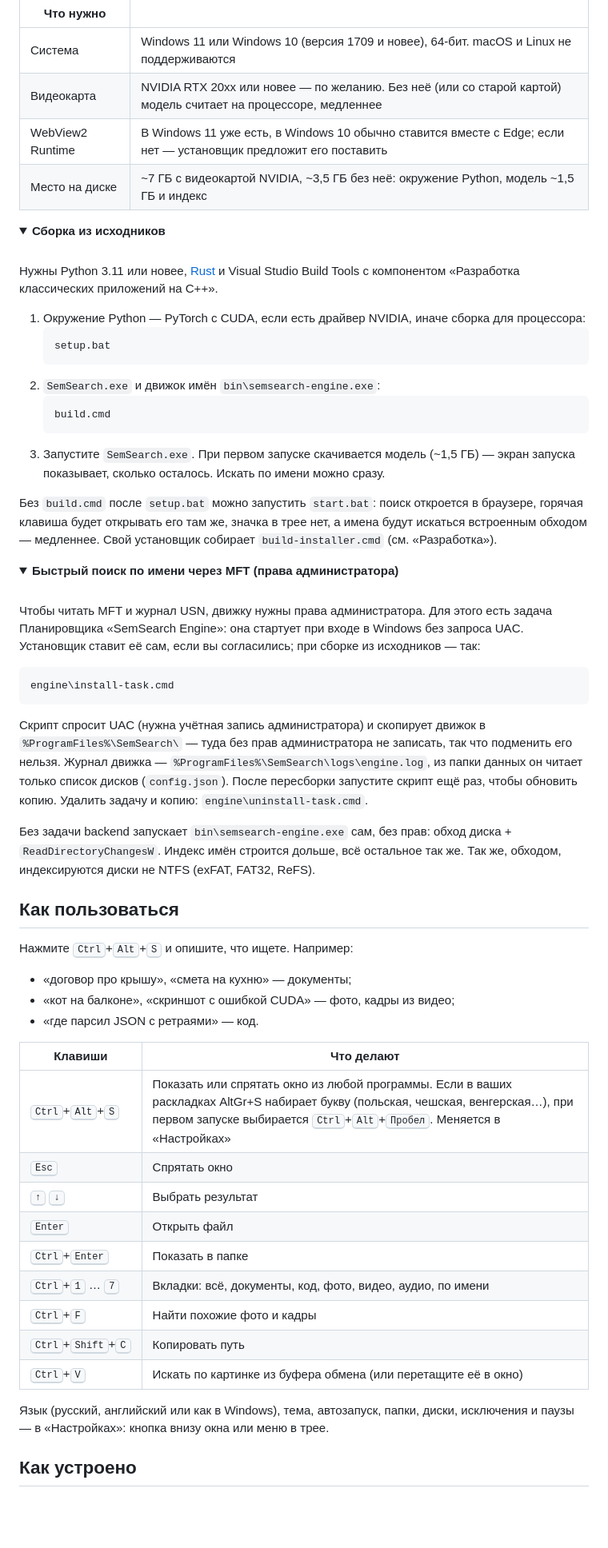
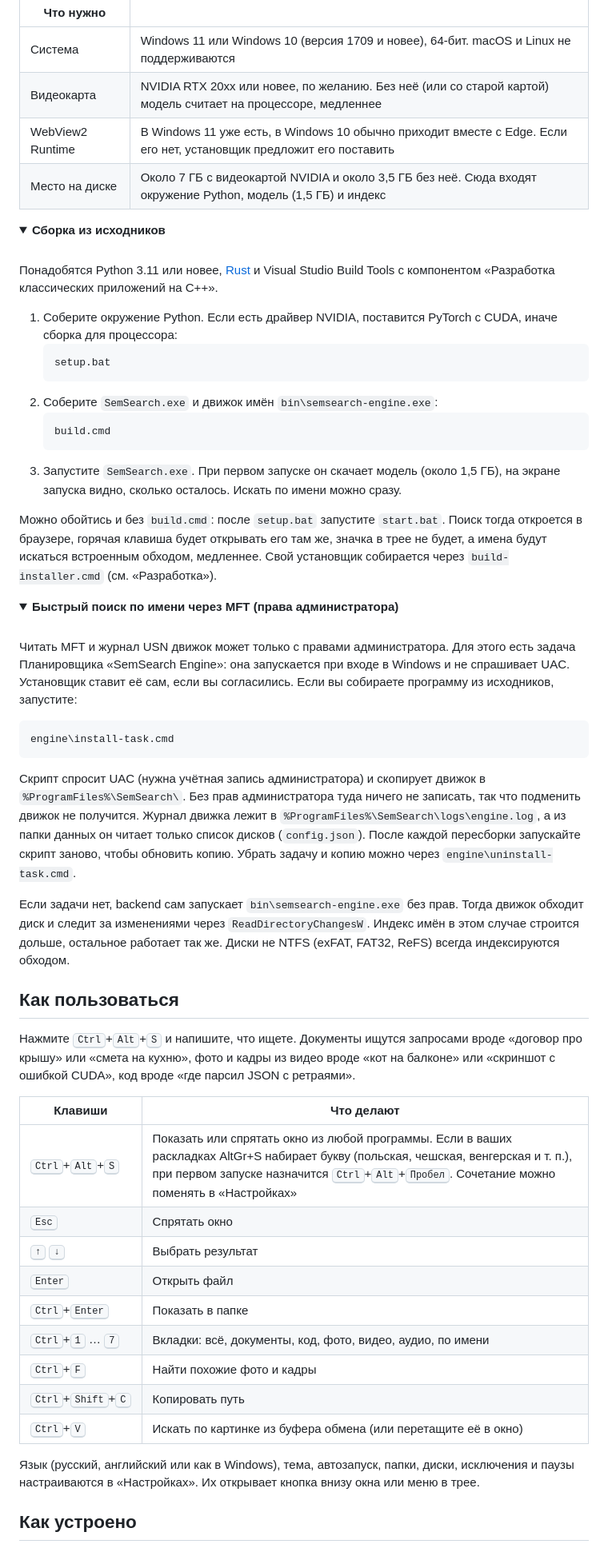
Before and after one commit to trycohn/SemSearch, a Markdown page: README.md, the part around one of its changes. Shown at 80% size. Drawn GitHub-style; folded sections open; blank space fills up the shorter version.

````diff
--- a/README.md
+++ b/README.md
@@ -86,31 +88,31 @@
 | Что нужно | |
 |---|---|
 | Система | Windows 11 или Windows 10 (версия 1709 и новее), 64-бит. macOS и Linux не поддерживаются |
-| Видеокарта | NVIDIA RTX 20xx или новее — по желанию. Без неё (или со старой картой) модель считает на процессоре, медленнее |
-| WebView2 Runtime | В Windows 11 уже есть, в Windows 10 обычно ставится вместе с Edge; если нет — установщик предложит его поставить |
-| Место на диске | ~7 ГБ с видеокартой NVIDIA, ~3,5 ГБ без неё: окружение Python, модель ~1,5 ГБ и индекс |
+| Видеокарта | NVIDIA RTX 20xx или новее, по желанию. Без неё (или со старой картой) модель считает на процессоре, медленнее |
+| WebView2 Runtime | В Windows 11 уже есть, в Windows 10 обычно приходит вместе с Edge. Если его нет, установщик предложит его поставить |
+| Место на диске | Около 7 ГБ с видеокартой NVIDIA и около 3,5 ГБ без неё. Сюда входят окружение Python, модель (1,5 ГБ) и индекс |
 
 <details>
 <summary><b>Сборка из исходников</b></summary>
 <br>
 
-Нужны Python 3.11 или новее, [Rust](https://rustup.rs) и Visual Studio Build Tools с компонентом «Разработка
+Понадобятся Python 3.11 или новее, [Rust](https://rustup.rs) и Visual Studio Build Tools с компонентом «Разработка
 классических приложений на C++».
 
-1. Окружение Python — PyTorch с CUDA, если есть драйвер NVIDIA, иначе сборка для процессора:
+1. Соберите окружение Python. Если есть драйвер NVIDIA, поставится PyTorch с CUDA, иначе сборка для процессора:
    ```bat
    setup.bat
    ```
-2. `SemSearch.exe` и движок имён `bin\semsearch-engine.exe`:
+2. Соберите `SemSearch.exe` и движок имён `bin\semsearch-engine.exe`:
    ```bat
    build.cmd
    ```
-3. Запустите `SemSearch.exe`. При первом запуске скачивается модель (~1,5 ГБ) — экран запуска показывает, сколько
+3. Запустите `SemSearch.exe`. При первом запуске он скачает модель (около 1,5 ГБ), на экране запуска видно, сколько
    осталось. Искать по имени можно сразу.
 
-Без `build.cmd` после `setup.bat` можно запустить `start.bat`: поиск откроется в браузере, горячая клавиша будет
-открывать его там же, значка в трее нет, а имена будут искаться встроенным обходом — медленнее. Свой установщик
-собирает `build-installer.cmd` (см. «Разработка»).
+Можно обойтись и без `build.cmd`: после `setup.bat` запустите `start.bat`. Поиск тогда откроется в браузере, горячая
+клавиша будет открывать его там же, значка в трее не будет, а имена будут искаться встроенным обходом, медленнее.
+Свой установщик собирается через `build-installer.cmd` (см. «Разработка»).
 
 </details>
 
@@ -118,35 +120,34 @@
 <summary><b>Быстрый поиск по имени через MFT (права администратора)</b></summary>
 <br>
 
-Чтобы читать MFT и журнал USN, движку нужны права администратора. Для этого есть задача Планировщика
-«SemSearch Engine»: она стартует при входе в Windows без запроса UAC. Установщик ставит её сам, если вы согласились;
-при сборке из исходников — так:
+Читать MFT и журнал USN движок может только с правами администратора. Для этого есть задача Планировщика
+«SemSearch Engine»: она запускается при входе в Windows и не спрашивает UAC. Установщик ставит её сам, если вы
+согласились. Если вы собираете программу из исходников, запустите:
 
 ```bat
 engine\install-task.cmd
 ```
 
-Скрипт спросит UAC (нужна учётная запись администратора) и скопирует движок в `%ProgramFiles%\SemSearch\` — туда без
-прав администратора не записать, так что подменить его нельзя. Журнал движка — `%ProgramFiles%\SemSearch\logs\engine.log`,
-из папки данных он читает только список дисков (`config.json`). После пересборки запустите скрипт ещё раз, чтобы обновить копию.
-Удалить задачу и копию: `engine\uninstall-task.cmd`.
+Скрипт спросит UAC (нужна учётная запись администратора) и скопирует движок в `%ProgramFiles%\SemSearch\`. Без прав
+администратора туда ничего не записать, так что подменить движок не получится. Журнал движка лежит
+в `%ProgramFiles%\SemSearch\logs\engine.log`, а из папки данных он читает только список дисков (`config.json`). После
+каждой пересборки запускайте скрипт заново, чтобы обновить копию. Убрать задачу и копию можно через `engine\uninstall-task.cmd`.
 
-Без задачи backend запускает `bin\semsearch-engine.exe` сам, без прав: обход диска + `ReadDirectoryChangesW`.
-Индекс имён строится дольше, всё остальное так же. Так же, обходом, индексируются диски не NTFS (exFAT, FAT32, ReFS).
+Если задачи нет, backend сам запускает `bin\semsearch-engine.exe` без прав. Тогда движок обходит диск и следит
+за изменениями через `ReadDirectoryChangesW`. Индекс имён в этом случае строится дольше, остальное работает так же.
+Диски не NTFS (exFAT, FAT32, ReFS) всегда индексируются обходом.
 
 </details>
 
 ## Как пользоваться
 
-Нажмите <kbd>Ctrl</kbd>+<kbd>Alt</kbd>+<kbd>S</kbd> и опишите, что ищете. Например:
-
-- «договор про крышу», «смета на кухню» — документы;
-- «кот на балконе», «скриншот с ошибкой CUDA» — фото, кадры из видео;
-- «где парсил JSON с ретраями» — код.
+Нажмите <kbd>Ctrl</kbd>+<kbd>Alt</kbd>+<kbd>S</kbd> и напишите, что ищете. Документы ищутся запросами вроде «договор
+про крышу» или «смета на кухню», фото и кадры из видео вроде «кот на балконе» или «скриншот с ошибкой CUDA», код вроде
+«где парсил JSON с ретраями».
 
 | Клавиши | Что делают |
 |---|---|
-| <kbd>Ctrl</kbd>+<kbd>Alt</kbd>+<kbd>S</kbd> | Показать или спрятать окно из любой программы. Если в ваших раскладках AltGr+S набирает букву (польская, чешская, венгерская…), при первом запуске выбирается <kbd>Ctrl</kbd>+<kbd>Alt</kbd>+<kbd>Пробел</kbd>. Меняется в «Настройках» |
+| <kbd>Ctrl</kbd>+<kbd>Alt</kbd>+<kbd>S</kbd> | Показать или спрятать окно из любой программы. Если в ваших раскладках AltGr+S набирает букву (польская, чешская, венгерская и т. п.), при первом запуске назначится <kbd>Ctrl</kbd>+<kbd>Alt</kbd>+<kbd>Пробел</kbd>. Сочетание можно поменять в «Настройках» |
 | <kbd>Esc</kbd> | Спрятать окно |
 | <kbd>↑</kbd> <kbd>↓</kbd> | Выбрать результат |
 | <kbd>Enter</kbd> | Открыть файл |
@@ -156,8 +157,8 @@ engine\install-task.cmd
 | <kbd>Ctrl</kbd>+<kbd>Shift</kbd>+<kbd>C</kbd> | Копировать путь |
 | <kbd>Ctrl</kbd>+<kbd>V</kbd> | Искать по картинке из буфера обмена (или перетащите её в окно) |
 
-Язык (русский, английский или как в Windows), тема, автозапуск, папки, диски, исключения и паузы — в «Настройках»:
-кнопка внизу окна или меню в трее.
+Язык (русский, английский или как в Windows), тема, автозапуск, папки, диски, исключения и паузы настраиваются
+в «Настройках». Их открывает кнопка внизу окна или меню в трее.
 
 ## Как устроено
 
````
Also changed, not shown: other parts of README.md (+117 -105 lines), README.en.md (+128 -121 lines).
